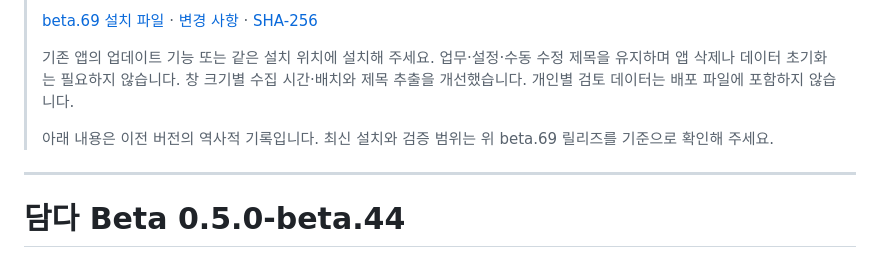
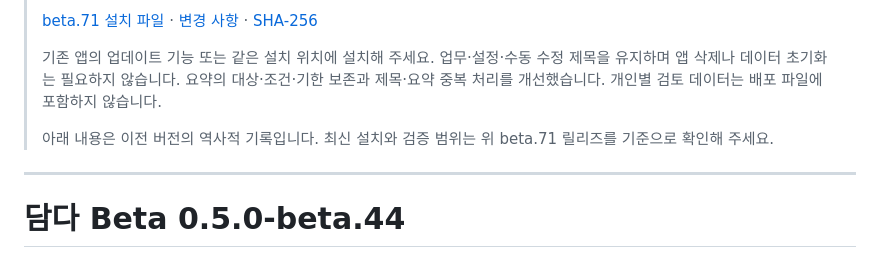
Before and after one commit to pandabin3-code/damda-releases, a Markdown page: README.md, the part around one of its changes. GitHub-like rendering.

Commit message:
docs: publish beta.71 update guidance

```diff
--- a/README.md
+++ b/README.md
@@ -2,9 +2,9 @@
 >
-> [beta.69 설치 파일](https://github.com/pandabin3-code/damda-releases/releases/download/v0.5.0-beta.69/Damda-WebView-Preview-Setup-0.5.0-beta.69-x64.exe) · [변경 사항](https://github.com/pandabin3-code/damda-releases/releases/tag/v0.5.0-beta.69) · [SHA-256](https://github.com/pandabin3-code/damda-releases/releases/download/v0.5.0-beta.69/Damda-WebView-Preview-Setup-0.5.0-beta.69-x64.exe.sha256)
+> [beta.71 설치 파일](https://github.com/pandabin3-code/damda-releases/releases/download/v0.5.0-beta.71/Damda-WebView-Preview-Setup-0.5.0-beta.71-x64.exe) · [변경 사항](https://github.com/pandabin3-code/damda-releases/releases/tag/v0.5.0-beta.71) · [SHA-256](https://github.com/pandabin3-code/damda-releases/releases/download/v0.5.0-beta.71/Damda-WebView-Preview-Setup-0.5.0-beta.71-x64.exe.sha256)
 >
-> 기존 앱의 업데이트 기능 또는 같은 설치 위치에 설치해 주세요. 업무·설정·수동 수정 제목을 유지하며 앱 삭제나 데이터 초기화는 필요하지 않습니다. 창 크기별 수집 시간·배치와 제목 추출을 개선했습니다. 개인별 검토 데이터는 배포 파일에 포함하지 않습니다.
+> 기존 앱의 업데이트 기능 또는 같은 설치 위치에 설치해 주세요. 업무·설정·수동 수정 제목을 유지하며 앱 삭제나 데이터 초기화는 필요하지 않습니다. 요약의 대상·조건·기한 보존과 제목·요약 중복 처리를 개선했습니다. 개인별 검토 데이터는 배포 파일에 포함하지 않습니다.
 >
-> 아래 내용은 이전 버전의 역사적 기록입니다. 최신 설치와 검증 범위는 위 beta.69 릴리즈를 기준으로 확인해 주세요.
+> 아래 내용은 이전 버전의 역사적 기록입니다. 최신 설치와 검증 범위는 위 beta.71 릴리즈를 기준으로 확인해 주세요.
 
 ---
 
```
Also changed, not shown: other parts of README.md (+1 -1 lines).
